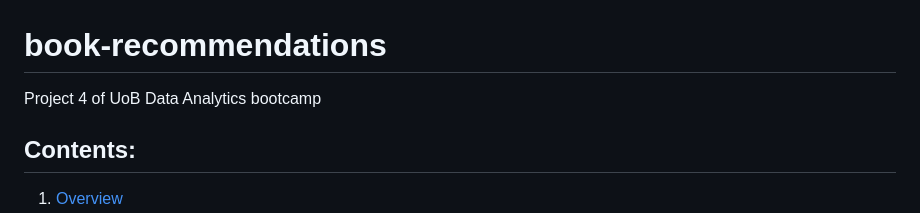
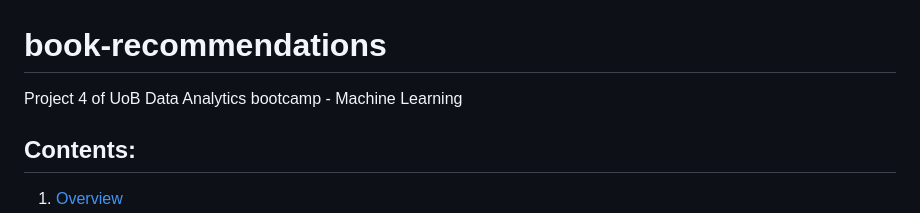
Before and after one commit to catisf/book-recommendations, a Markdown page: README.md, the part around the change. Rendered like a GitHub page.

```diff
--- a/README.md
+++ b/README.md
@@ -1,5 +1,5 @@
 # book-recommendations
-Project 4 of UoB Data Analytics bootcamp
+Project 4 of UoB Data Analytics bootcamp - Machine Learning
 
 ## Contents:
 1. [Overview](https://github.com/catisf/book-recommendations/blob/main/README.md#1-overview)
```
